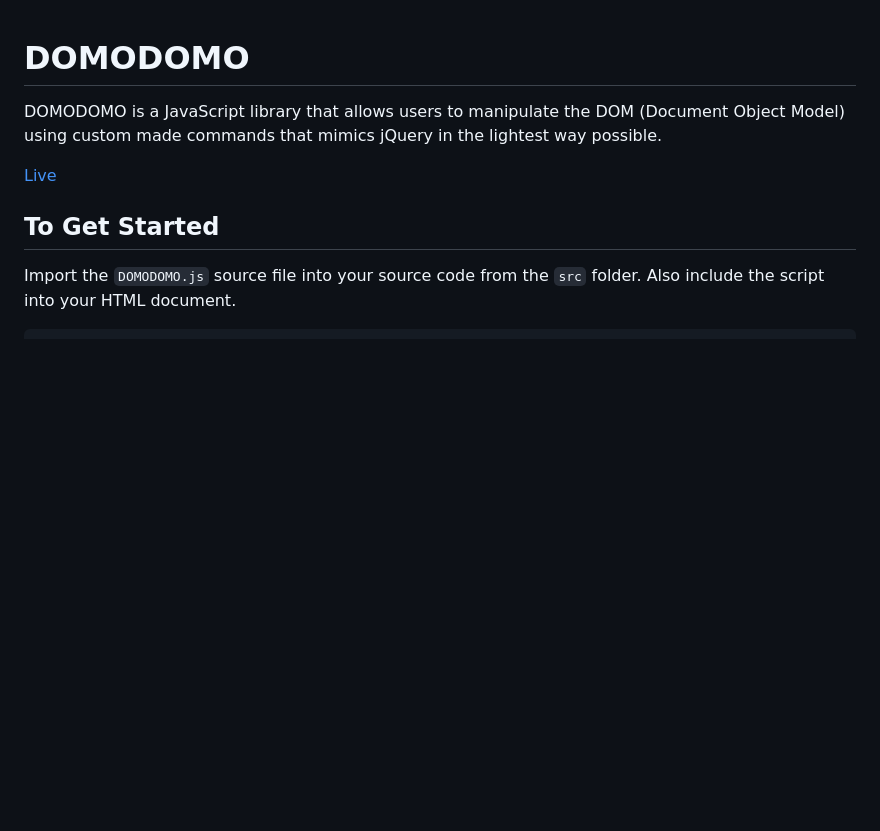
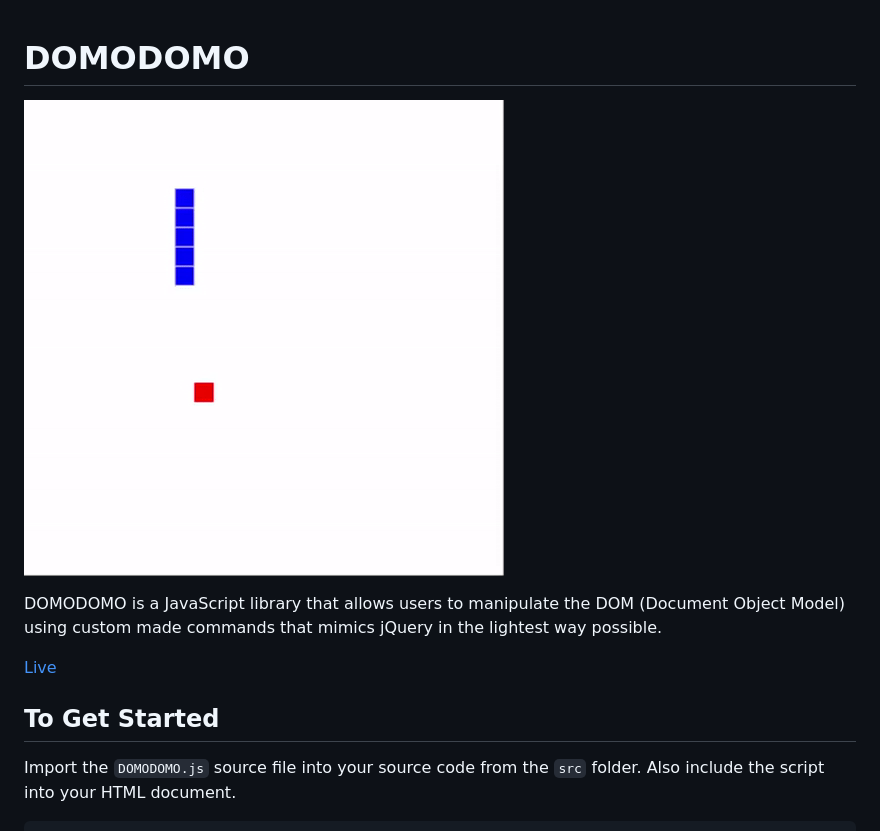
Before and after one commit to albertngo1/domodomo, a Markdown page: README.md, the part around the change. Drawn GitHub-style; pictures changed too: assets/snake_example.gif (added); blank space fills up the shorter version.

Commit message:
add gif to readme

```diff
--- a/README.md
+++ b/README.md
@@ -1,4 +1,6 @@
 # DOMODOMO
+
+![Snake Example](/assets/snake_example.gif)
 
 DOMODOMO is a JavaScript library that allows users to manipulate the DOM (Document Object Model) using custom made commands that mimics jQuery in the lightest way possible.
 
```
